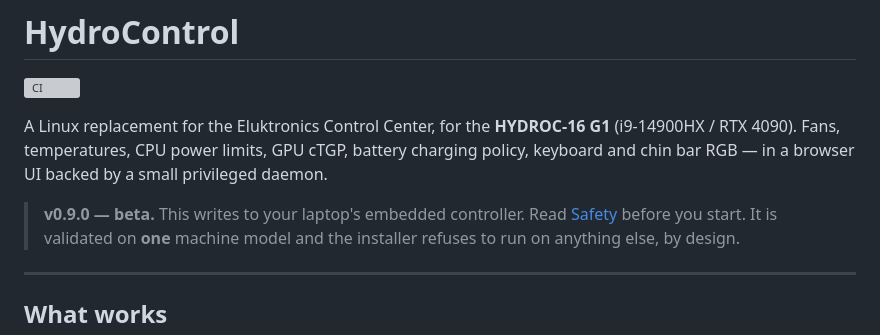
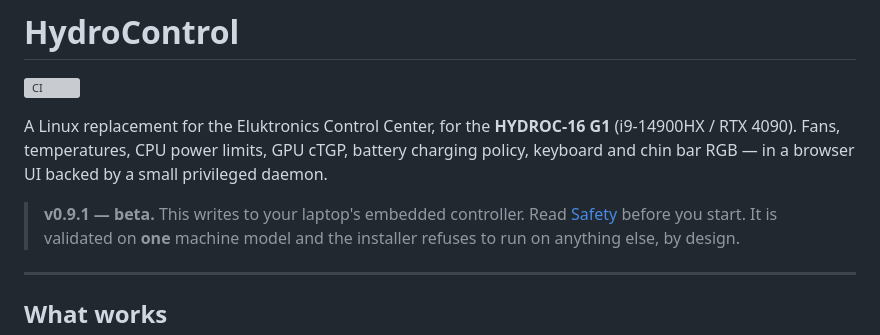
Before and after one commit to Gumwars/HydroControl, a Markdown page: README.md, the part around the change. GitHub-like rendering; grey boxes are pictures that could not be loaded.

```diff
--- a/README.md
+++ b/README.md
@@ -7,7 +7,7 @@ A Linux replacement for the Eluktronics Control Center, for the **HYDROC-16 G1**
 battery charging policy, keyboard and chin bar RGB — in a browser UI backed by a
 small privileged daemon.
 
-> **v0.9.0 — beta.** This writes to your laptop's embedded controller. Read
+> **v0.9.1 — beta.** This writes to your laptop's embedded controller. Read
 > [Safety](#safety) before you start. It is validated on **one** machine model
 > and the installer refuses to run on anything else, by design.
 
```
Also changed, not shown: CHANGELOG.md (+96 -0 lines).
